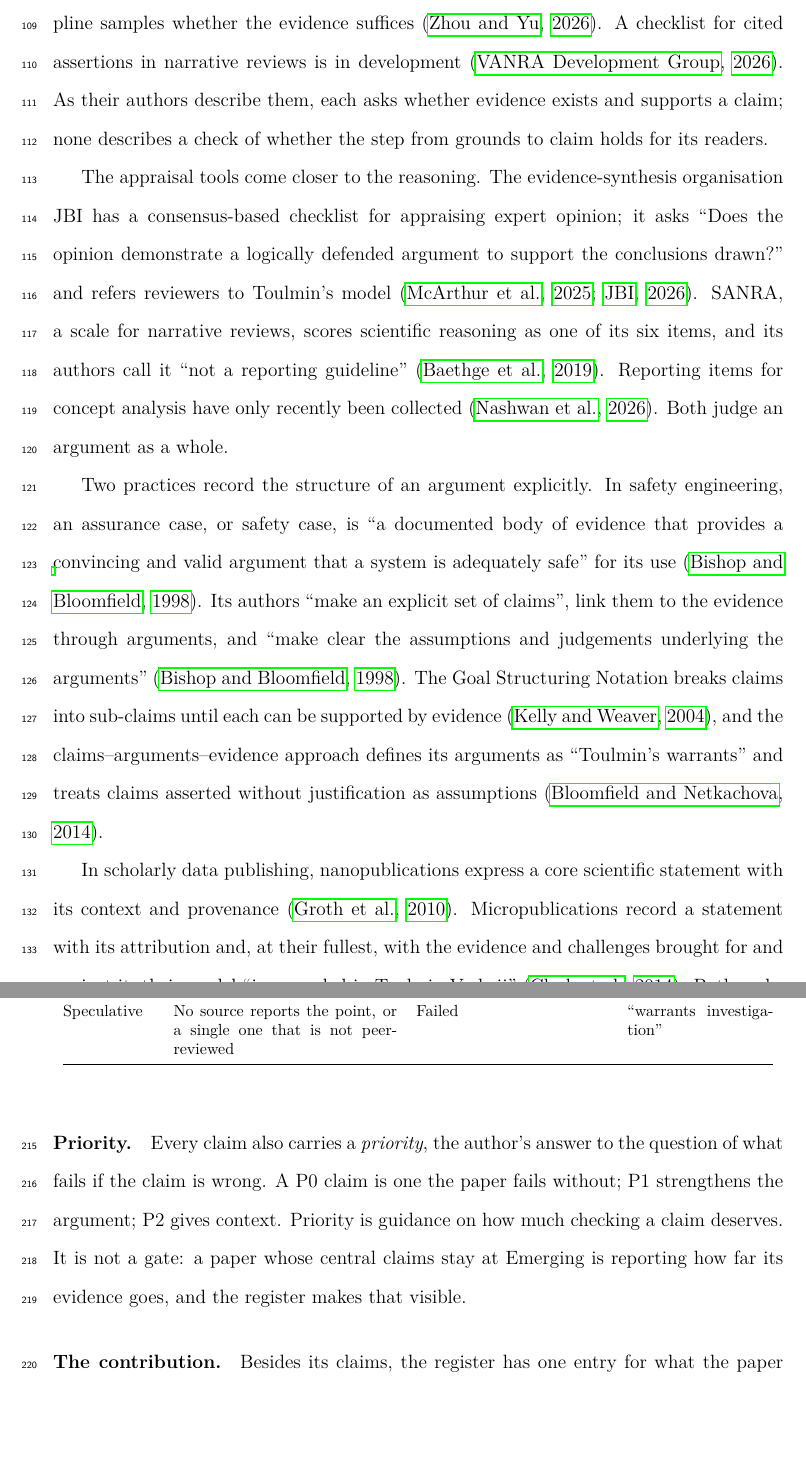
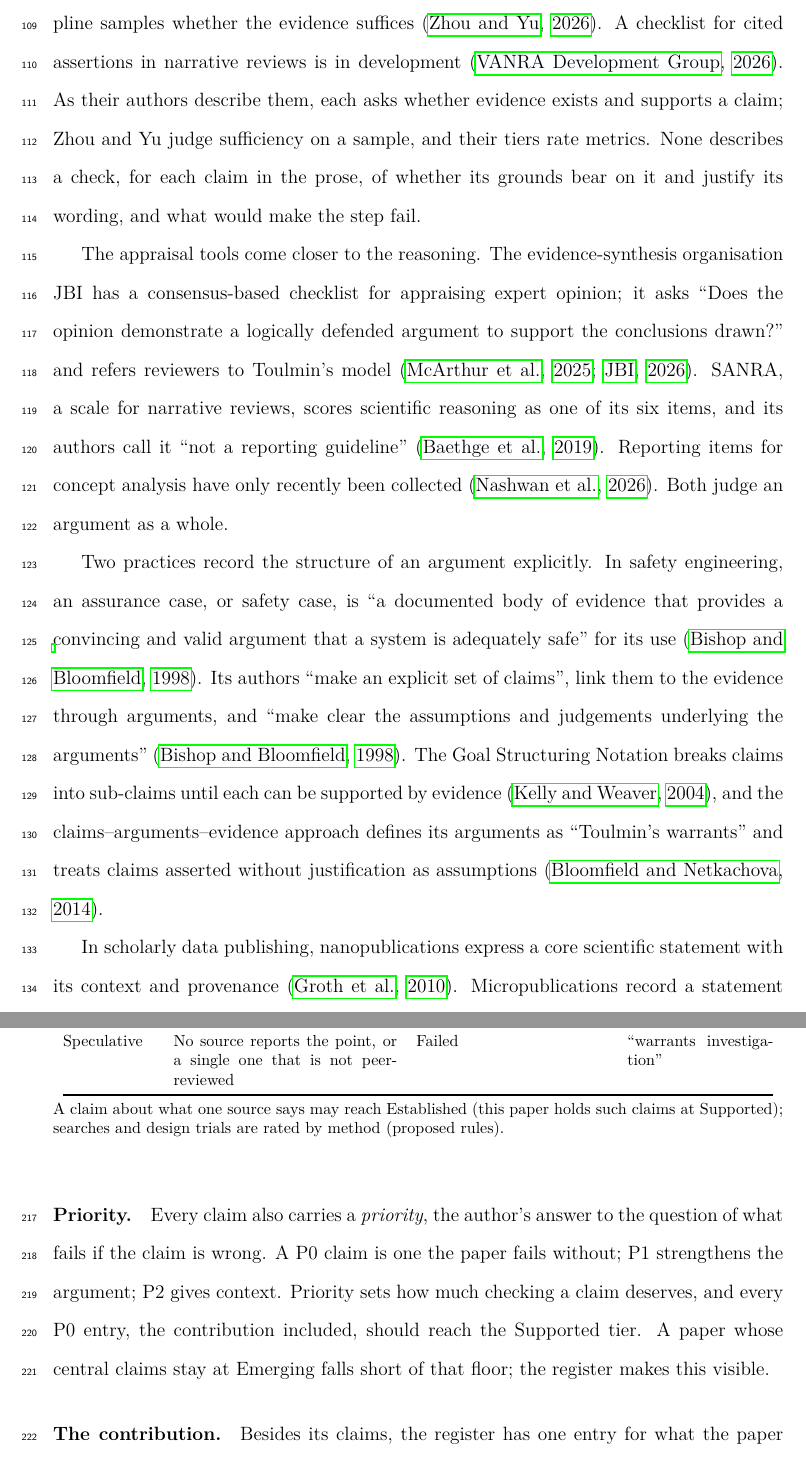
Before and after one commit to ducroq/agent-ready-papers, a LaTeX paper (papers/perspective/manuscript.tex): two parts of pages 6 and 10 of 21, joined at a grey line, cut so that both start at the same text, the shorter picture padded with empty space. Compiled offline with pdfLaTeX.

Commit message:
Paper 1: fixes from a Codex second review (P0 floor, Zhou & Yu, tier note, counts)
A Codex CLI review (2026-10-26) raised six findings; each was checked
against the registry, the DRs, the source notes and the tools, and holds.

- Priority paragraph: "It is not a gate" contradicted DR-002 (Accepted);
  now every P0 entry, the contribution included (DR-027), should reach
  Supported, and a paper below that floor says so.
- S1-4: the distinction from Zhou & Yu named (sufficiency on a sample,
  tiers on metrics); still a reading of how the four tools describe
  their checks. Footnote b and the registry row match.
- Tier table: a note on claims about one source (may reach Established;
  this paper holds them at Supported) and on searches and design trials
  (rated by method, proposed rules).
- Line 73 hedged: a human author's shortfalls "can" show.
- Register has 37 entries, not 36; verification record re-run on
  26 October: 22 register DOIs resolve, 43 bib entries with a DOI, 34
  match, 9 differ in minor fields.

Reviewed with /review-changes (guarantee, adversarial, doc-accuracy;
round 2 adversarial): the S1-4 "describes" wording, the P0 entry scope
and the table note's framing came from it. ~24 words over the 4000
budget, accepted for this draft.

Co-Authored-By: Claude Opus 5.5 <noreply@anthropic.com>

```diff
--- a/papers/perspective/manuscript.tex
+++ b/papers/perspective/manuscript.tex
@@ -259,8 +259,10 @@ exist.  One linter also checks causal language against the study design
 author \citep{chen2026}, and a provenance discipline samples whether the
 evidence suffices \citep{zhou2026}.  A checklist for cited assertions in
 narrative reviews is in development \citep{vanra2026}.  As their authors describe them, each asks whether
-evidence exists and supports a claim; none describes a check of whether
-the step from grounds to claim holds for its readers.
+evidence exists and supports a claim; Zhou and Yu judge sufficiency on
+a sample, and their tiers rate metrics.  None describes a check, for
+each claim in the prose, of whether its grounds bear on it and justify
+its wording, and what would make the step fail.
 
 The appraisal tools come closer to the reasoning.  The evidence-synthesis
 organisation JBI has a consensus-based checklist for appraising expert
@@ -453,15 +455,18 @@ Emerging    & One peer-reviewed source; two or more that are not; or pilot data
 Speculative & No source reports the point, or a single one that is not peer-reviewed & Failed & ``warrants investigation'' \\
 \bottomrule
 \end{tabular}
+
+\smallskip\raggedright A claim about what one source says may reach
+Established (this paper holds such claims at Supported); searches and design trials are rated by method (proposed rules).
 \end{table}
 
 \paragraph{Priority.}
 Every claim also carries a \emph{priority}, the author's answer to the
 question of what fails if the claim is wrong.  A P0 claim is one the
 paper fails without; P1 strengthens the argument; P2 gives context.
-Priority is guidance on how much checking a claim deserves.  It is not a
-gate: a paper whose central claims stay at Emerging is reporting how
-far its evidence goes, and the register makes that visible.
+Priority sets how much checking a claim deserves, and every P0 entry,
+the contribution included, should reach the Supported tier.  A paper whose central claims stay at
+Emerging falls short of that floor; the register makes this visible.
 
 % S3-2: Whetten as a check of the contribution (descriptive, P1, EMERGING)
 \paragraph{The contribution.}
```
Also changed, not shown: papers/perspective/vv/claims/claim_registry.md (+1 -1 lines), CHANGELOG.md, papers/perspective/manuscript.pdf, papers/perspective/manuscript.tex (14 more changed lines).
